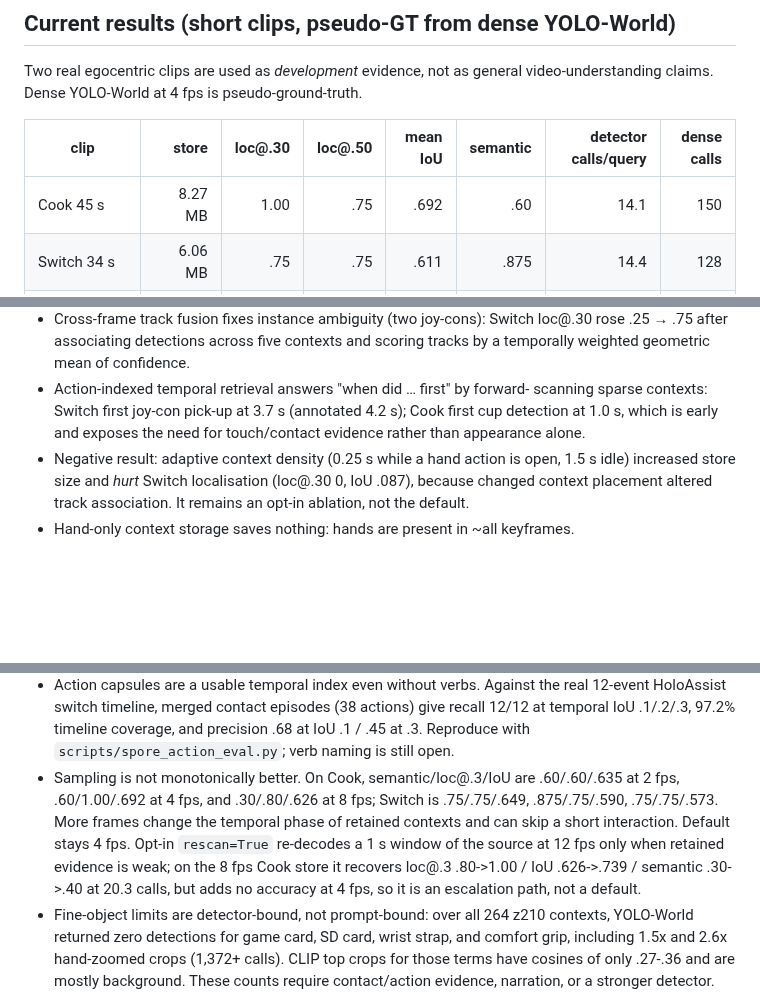
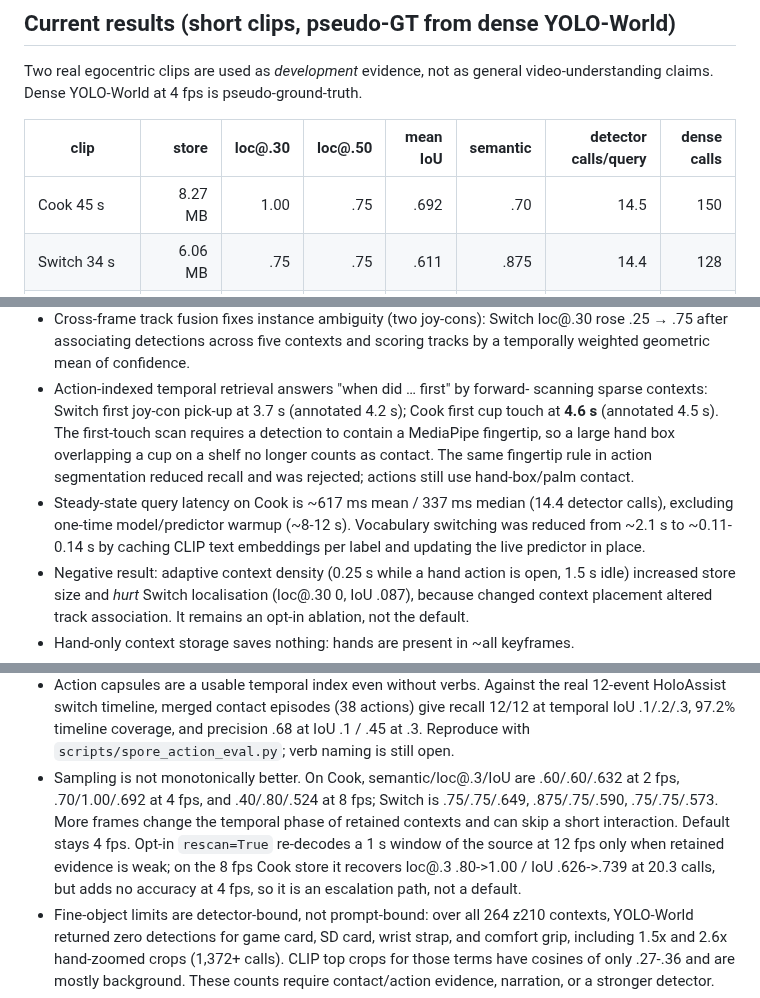
Before and after one commit to g1gowda123/chronicle, a Markdown page: docs/research/SPORE.md, 3 parts joined by grey strips. Drawn GitHub-style; blank space fills up the shorter version.

```diff
--- a/docs/research/SPORE.md
+++ b/docs/research/SPORE.md
@@ -134,7 +134,7 @@ video-understanding claims. Dense YOLO-World at 4 fps is pseudo-ground-truth.
 
 | clip | store | loc@.30 | loc@.50 | mean IoU | semantic | detector calls/query | dense calls |
 | --- | ---: | ---: | ---: | ---: | ---: | ---: | ---: |
-| Cook 45 s | 8.27 MB | 1.00 | .75 | .692 | .60 | 14.1 | 150 |
+| Cook 45 s | 8.27 MB | 1.00 | .75 | .692 | .70 | 14.5 | 150 |
 | Switch 34 s | 6.06 MB | .75 | .75 | .611 | .875 | 14.4 | 128 |
 | Play 45 s | 10.4 MB (300-cap) | .667 | .667 | .475 | 1.00 | 11.5 | 150 |
 | HoloAssist z210 257 s | 21.1 MB (300-cap) | 1.00 | 1.00 | .769 | .025 | 27.2 | 962 |
@@ -151,8 +151,15 @@ video-understanding claims. Dense YOLO-World at 4 fps is pseudo-ground-truth.
   scoring tracks by a temporally weighted geometric mean of confidence.
 - Action-indexed temporal retrieval answers "when did … first" by forward-
   scanning sparse contexts: Switch first joy-con pick-up at 3.7 s (annotated
-  4.2 s); Cook first cup detection at 1.0 s, which is early and exposes the
-  need for touch/contact evidence rather than appearance alone.
+  4.2 s); Cook first cup touch at **4.6 s** (annotated 4.5 s). The first-touch
+  scan requires a detection to contain a MediaPipe fingertip, so a large hand
+  box overlapping a cup on a shelf no longer counts as contact. The same
+  fingertip rule in action segmentation reduced recall and was rejected;
+  actions still use hand-box/palm contact.
+- Steady-state query latency on Cook is ~617 ms mean / 337 ms median (14.4
+  detector calls), excluding one-time model/predictor warmup (~8-12 s).
+  Vocabulary switching was reduced from ~2.1 s to ~0.11-0.14 s by caching CLIP
+  text embeddings per label and updating the live predictor in place.
 - Negative result: adaptive context density (0.25 s while a hand action is
   open, 1.5 s idle) increased store size and *hurt* Switch localisation
   (loc@.30 0, IoU .087), because changed context placement altered track
@@ -202,12 +209,12 @@ video-understanding claims. Dense YOLO-World at 4 fps is pseudo-ground-truth.
   precision .68 at IoU .1 / .45 at .3. Reproduce with
   `scripts/spore_action_eval.py`; verb naming is still open.
 - Sampling is not monotonically better. On Cook, semantic/loc@.3/IoU are
-  .60/.60/.635 at 2 fps, .60/1.00/.692 at 4 fps, and .30/.80/.626 at 8 fps;
+  .60/.60/.632 at 2 fps, .70/1.00/.692 at 4 fps, and .40/.80/.524 at 8 fps;
   Switch is .75/.75/.649, .875/.75/.590, .75/.75/.573. More frames change the
   temporal phase of retained contexts and can skip a short interaction. Default
   stays 4 fps. Opt-in `rescan=True` re-decodes a 1 s window of the source at
   12 fps only when retained evidence is weak; on the 8 fps Cook store it
-  recovers loc@.3 .80->1.00 / IoU .626->.739 / semantic .30->.40 at 20.3 calls,
+  recovers loc@.3 .80->1.00 / IoU .626->.739 at 20.3 calls,
   but adds no accuracy at 4 fps, so it is an escalation path, not a default.
 - Fine-object limits are detector-bound, not prompt-bound: over all 264 z210
   contexts, YOLO-World returned zero detections for game card, SD card, wrist
```
Also changed, not shown: docs/research/HANDOFF.md (+6 -2 lines), docs/research/SPORE_PAPER.md (+36 -11 lines).
